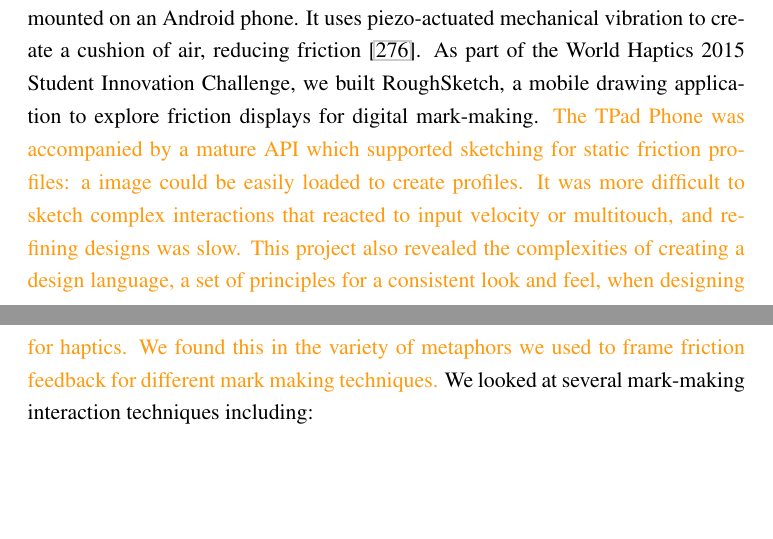
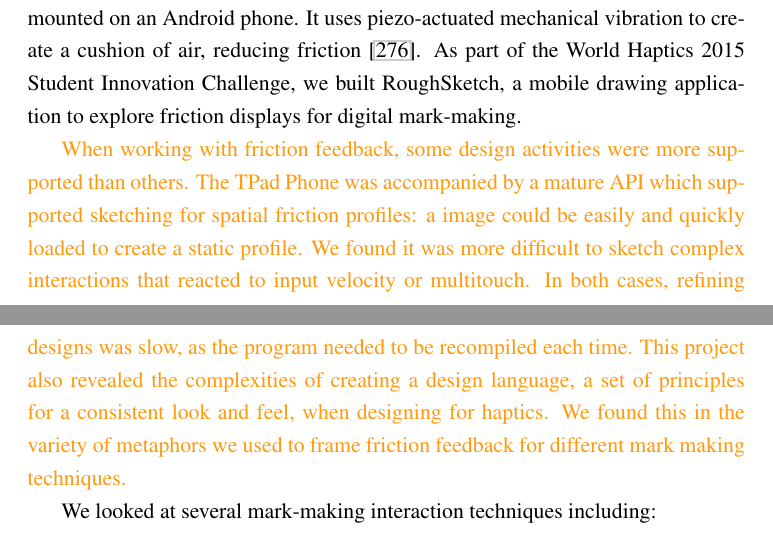
Before and after one commit to oschneid/PhD-Dissertation, a LaTeX thesis (dissertation.tex, which reads Chapter07-Applications/applications.tex): two parts of pages 144 and 145 of 270, joined at a grey line, cut so that both start at the same text, the shorter picture padded with empty space. Compiled offline with pdfLaTeX.

Commit message:
Improved the TPad synthesis

```diff
--- a/Chapter07-Applications/applications.tex
+++ b/Chapter07-Applications/applications.tex
@@ -346,10 +346,14 @@
 The TPad Phone (www.thetpadphone.com) is a programmable friction display mounted on an Android phone.
 It uses piezo-actuated mechanical vibration to create a cushion of air, reducing friction \cite{Winfield2007}.
 As part of the World Haptics 2015 Student Innovation Challenge, we built RoughSketch, a mobile drawing application to explore friction displays for digital mark-making.
-\revFinalAgain{The TPad Phone was accompanied by a mature API which supported sketching for static friction profiles: a image could be easily loaded to create profiles.
-It was more difficult to sketch complex interactions that reacted to input velocity or multitouch, and refining designs was slow.}
+
+\revFinalAgain{When working with friction feedback, some design activities were more supported than others.}
+\revFinalAgain{The TPad Phone was accompanied by a mature API which supported sketching for spatial friction profiles: a image could be easily and quickly loaded to create a static profile.
+We found it was more difficult to sketch complex interactions that reacted to input velocity or multitouch.
+In both cases, refining designs was slow, as the program needed to be recompiled each time.}
 \revFinalAgain{This project also revealed the complexities of creating a design language, a set of principles for a consistent look and feel, when designing for haptics.
 We found this in the variety of metaphors we used to frame friction feedback for different mark making techniques.}
+
 We looked at several mark-making interaction techniques including:
 \begin{itemize}
     \item \textit{Paintbrush}, where you feel paint leaving your finger,
```
